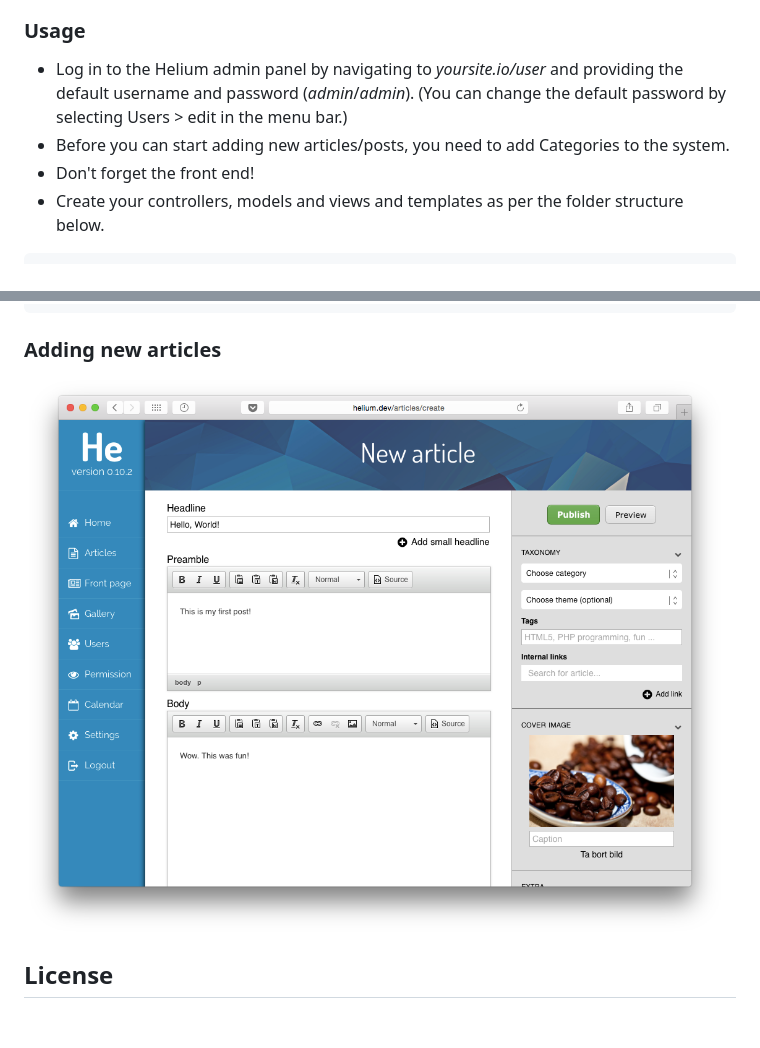
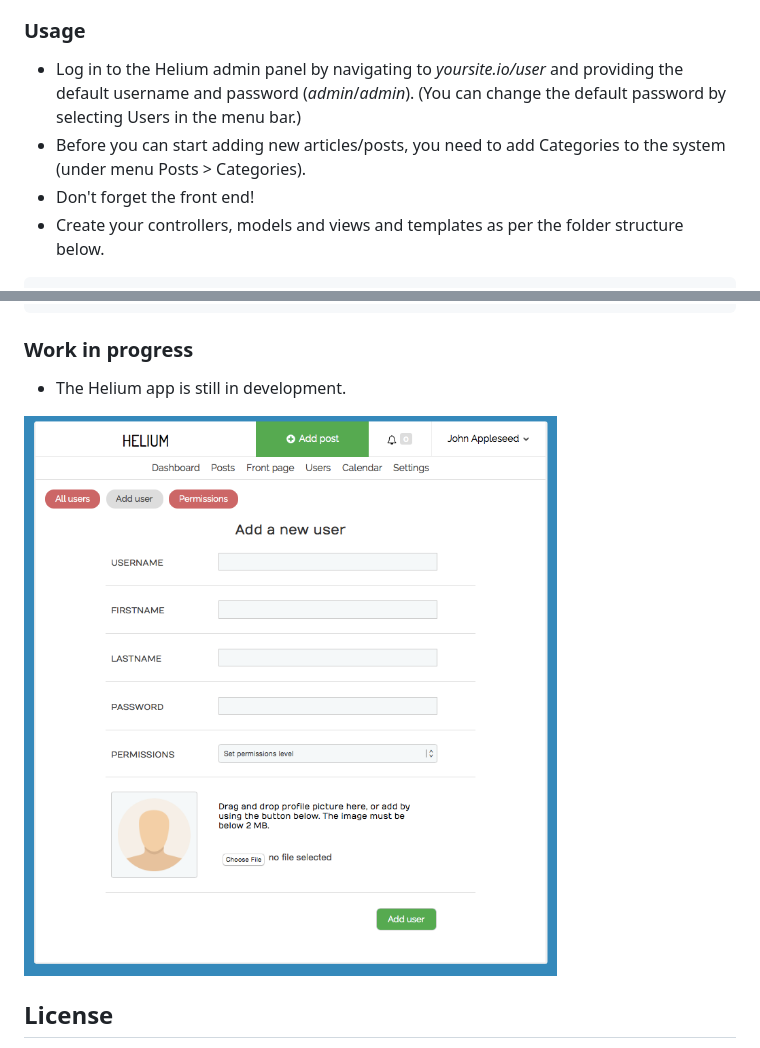
Before and after one commit to pkrll/Helium, a Markdown page: README.md, 2 parts joined by grey strips. Drawn GitHub-style; pictures changed too: helium-screenshot-1.png; blank space fills up the shorter version.

Commit message:
Added new screenshot

````diff
--- a/README.md
+++ b/README.md
@@ -18,8 +18,8 @@ Clone a copy of the Helium repository
     * See MySQL Database Scheme in file Helium.sql (Will be updated).
 
 ### Usage
-* Log in to the Helium admin panel by navigating to *yoursite.io/user* and providing the default username and password (*admin*/*admin*). (You can change the default password by selecting Users > edit in the menu bar.)
-* Before you can start adding new articles/posts, you need to add Categories to the system.
+* Log in to the Helium admin panel by navigating to *yoursite.io/user* and providing the default username and password (*admin*/*admin*). (You can change the default password by selecting Users in the menu bar.)
+* Before you can start adding new articles/posts, you need to add Categories to the system (under menu Posts > Categories).
 * Don't forget the front end!
 * Create your controllers, models and views and templates as per the folder structure below.
 ```
@@ -103,7 +103,10 @@ class ExampleModel extends Model {
    </body>
 </html>
 ```
-### Adding new articles
+### Work in progress
+* The Helium app is still in development.
+
 ![screenshot](https://raw.githubusercontent.com/pkrll/Helium/master/helium-screenshot-1.png "Helium 0.10.2")
+
 ## License
 This project is licensed under the **GNU General Public License v2.0**. All fonts and font icons in this project are licensed under the **SIL Open Font License 1.1**. The font **Numans** was created by **Jovanny Lemonad**. The font **Dosis** was created by **Pablo Impallari**. Fonts icons were created by **Dave Gandy** and **Daniel Bruce**.
````
Also changed, not shown: helium-screenshot-1-old.png (added).
